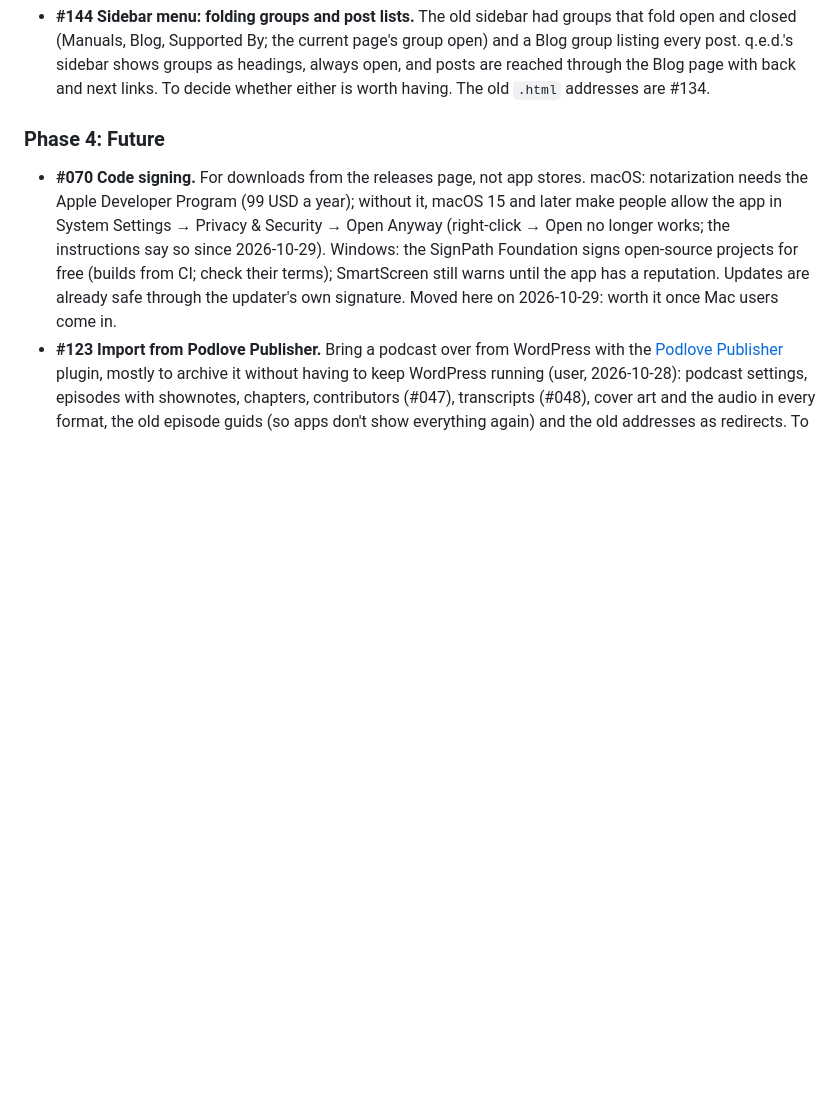
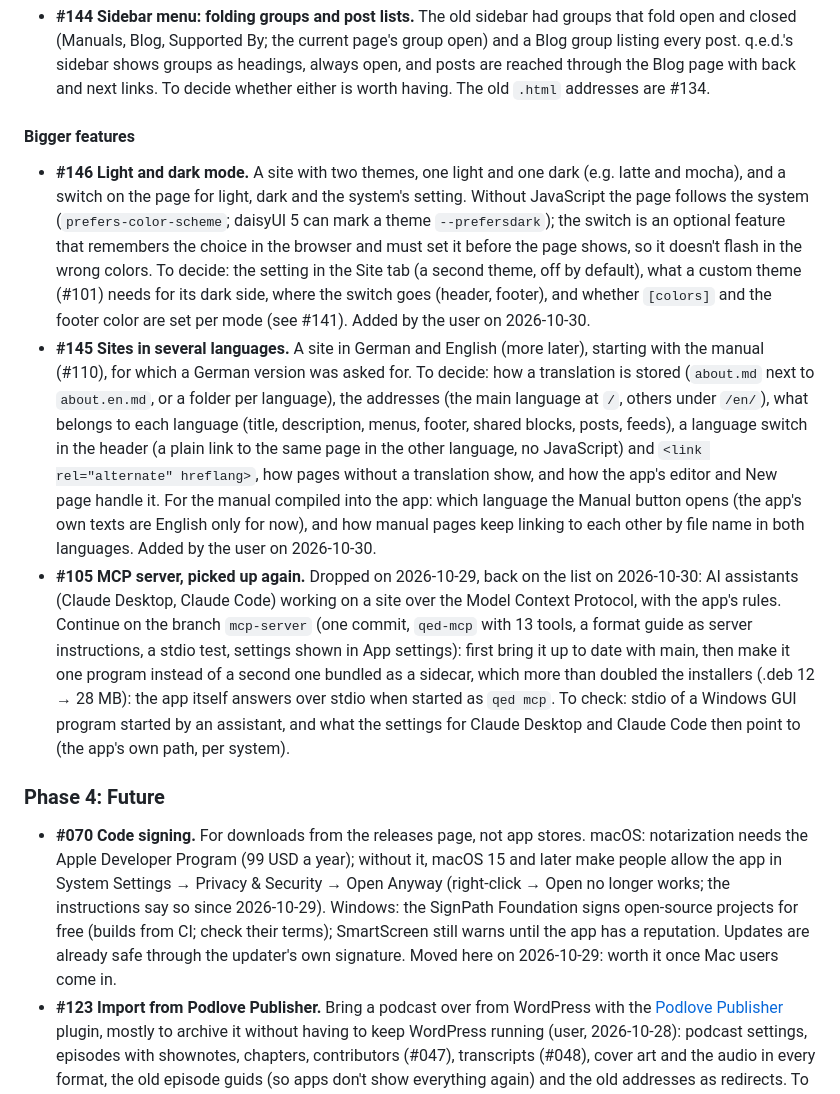
Before and after one commit to informatom/qed, a Markdown page: docs/pages/backlog.md, the part around one of its changes. Drawn GitHub-style; blank space fills up the shorter version.

```diff
--- a/docs/pages/backlog.md
+++ b/docs/pages/backlog.md
@@ -90,6 +100,46 @@ through with the user:
   q.e.d.'s sidebar shows groups as headings, always open, and posts are
   reached through the Blog page with back and next links. To decide
   whether either is worth having. The old `.html` addresses are #134.
+
+#### Bigger features
+
+- **#146 Light and dark mode.** A site with two themes, one light and
+  one dark (e.g. latte and mocha), and a switch on the page for light,
+  dark and the system's setting. Without JavaScript the page follows
+  the system (`prefers-color-scheme`; daisyUI 5 can mark a theme
+  `--prefersdark`); the switch is an optional feature that remembers
+  the choice in the browser and must set it before the page shows, so
+  it doesn't flash in the wrong colors. To decide: the setting in the
+  Site tab (a second theme, off by default), what a custom theme
+  (#101) needs for its dark side, where the switch goes (header,
+  footer), and whether `[colors]` and the footer color are set per
+  mode (see #141). Added by the user on 2026-10-30.
+- **#145 Sites in several languages.** A site in German and English
+  (more later), starting with the manual (#110), for which a German
+  version was asked for. To decide: how a translation is stored
+  (`about.md` next to `about.en.md`, or a folder per language), the
+  addresses (the main language at `/`, others under `/en/`), what
+  belongs to each language (title, description, menus, footer, shared
+  blocks, posts, feeds), a language switch in the header (a plain link
+  to the same page in the other language, no JavaScript) and
+  `<link rel="alternate" hreflang>`, how pages without a translation
+  show, and how the app's editor and New page handle it. For the
+  manual compiled into the app: which language the Manual button opens
+  (the app's own texts are English only for now), and how manual pages
+  keep linking to each other by file name in both languages. Added
+  by the user on 2026-10-30.
+- **#105 MCP server, picked up again.** Dropped on 2026-10-29, back
+  on the list on 2026-10-30: AI assistants (Claude Desktop, Claude
+  Code) working on a site over the Model Context Protocol, with the
+  app's rules. Continue on the branch `mcp-server` (one commit,
+  `qed-mcp` with 13 tools, a format guide as server instructions, a
+  stdio test, settings shown in App settings): first bring it up to
+  date with main, then make it one program instead of a second one
+  bundled as a sidecar, which more than doubled the installers (.deb
+  12 → 28 MB): the app itself answers over stdio when started as
+  `qed mcp`. To check: stdio of a Windows GUI program started by an
+  assistant, and what the settings for Claude Desktop and Claude Code
+  then point to (the app's own path, per system).
 
 ### Phase 4: Future
 
```
Also changed, not shown: other parts of docs/pages/backlog.md (+47 -37 lines), docs/pages/done.md (+0 -10 lines).
